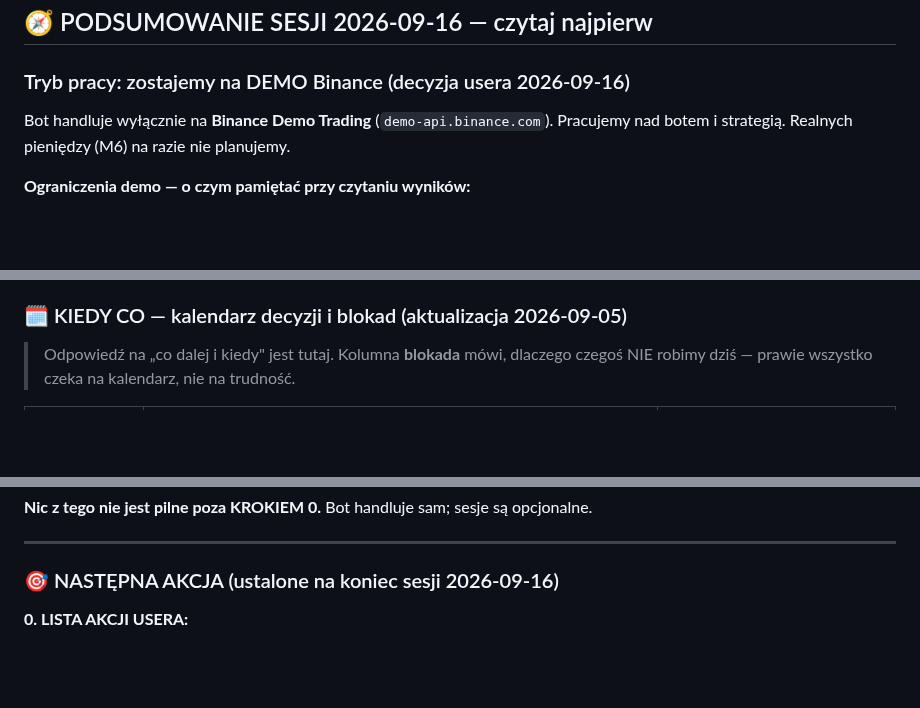
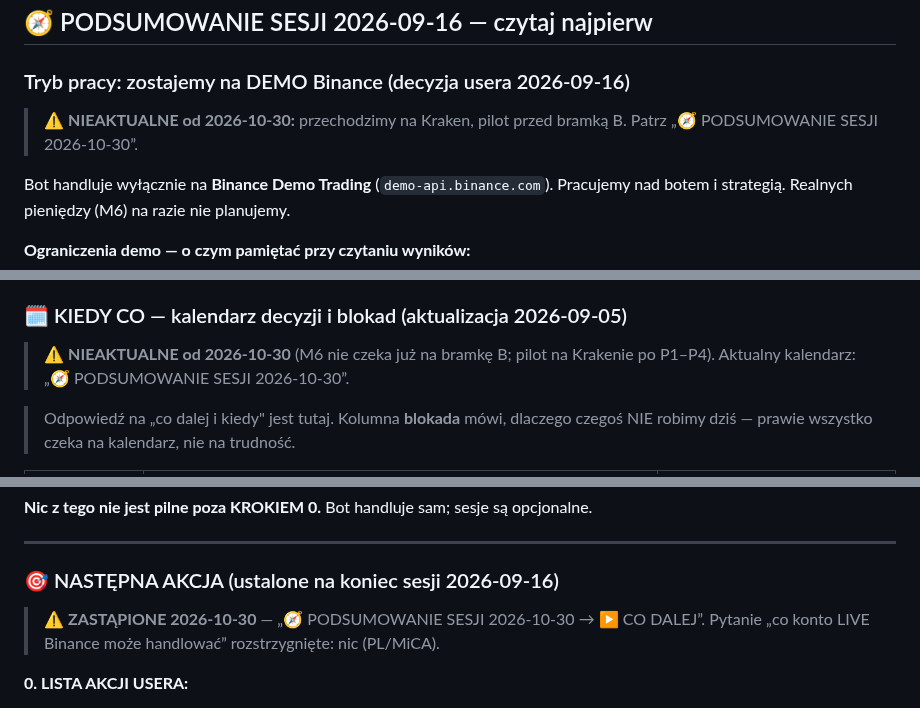
Before and after one commit to KrisRz/TradePulse.AI, a Markdown page: plan.md, 3 parts joined by grey strips. Rendered like a GitHub page; blank space fills up the shorter version.

```diff
--- a/plan.md
+++ b/plan.md
@@ -122,6 +194,9 @@ Ocenione na prośbę usera. Zapisane tylko to, co może się przydać:
 ## 🧭 PODSUMOWANIE SESJI 2026-09-16 — czytaj najpierw
 
 ### Tryb pracy: zostajemy na DEMO Binance (decyzja usera 2026-09-16)
+
+> ⚠️ **NIEAKTUALNE od 2026-10-30:** przechodzimy na Kraken, pilot przed bramką B.
+> Patrz „🧭 PODSUMOWANIE SESJI 2026-10-30”.
 
 Bot handluje wyłącznie na **Binance Demo Trading** (`demo-api.binance.com`).
 Pracujemy nad botem i strategią. Realnych pieniędzy (M6) na razie nie planujemy.
@@ -689,6 +769,9 @@ Zmierzone po kursach BNB z chwili każdego filla:
 
 ### 🗓 KIEDY CO — kalendarz decyzji i blokad (aktualizacja 2026-09-05)
 
+> ⚠️ **NIEAKTUALNE od 2026-10-30** (M6 nie czeka już na bramkę B; pilot na Krakenie
+> po P1–P4). Aktualny kalendarz: „🧭 PODSUMOWANIE SESJI 2026-10-30”.
+
 > Odpowiedź na „co dalej i kiedy" jest tutaj. Kolumna **blokada** mówi, dlaczego
 > czegoś NIE robimy dziś — prawie wszystko czeka na kalendarz, nie na trudność.
 
@@ -713,6 +796,9 @@ Zmierzone po kursach BNB z chwili każdego filla:
 ---
 
 ### 🎯 NASTĘPNA AKCJA (ustalone na koniec sesji 2026-09-16)
+
+> ⚠️ **ZASTĄPIONE 2026-10-30** — „🧭 PODSUMOWANIE SESJI 2026-10-30 → ▶ CO DALEJ”.
+> Pytanie „co konto LIVE Binance może handlować” rozstrzygnięte: nic (PL/MiCA).
 
 **0. LISTA AKCJI USERA:**
 - [ ] **Przed M6 (nie pilne — zostajemy na demo): co konto LIVE może handlować?**
```
Also changed, not shown: other parts of plan.md (+86 -1 lines).
